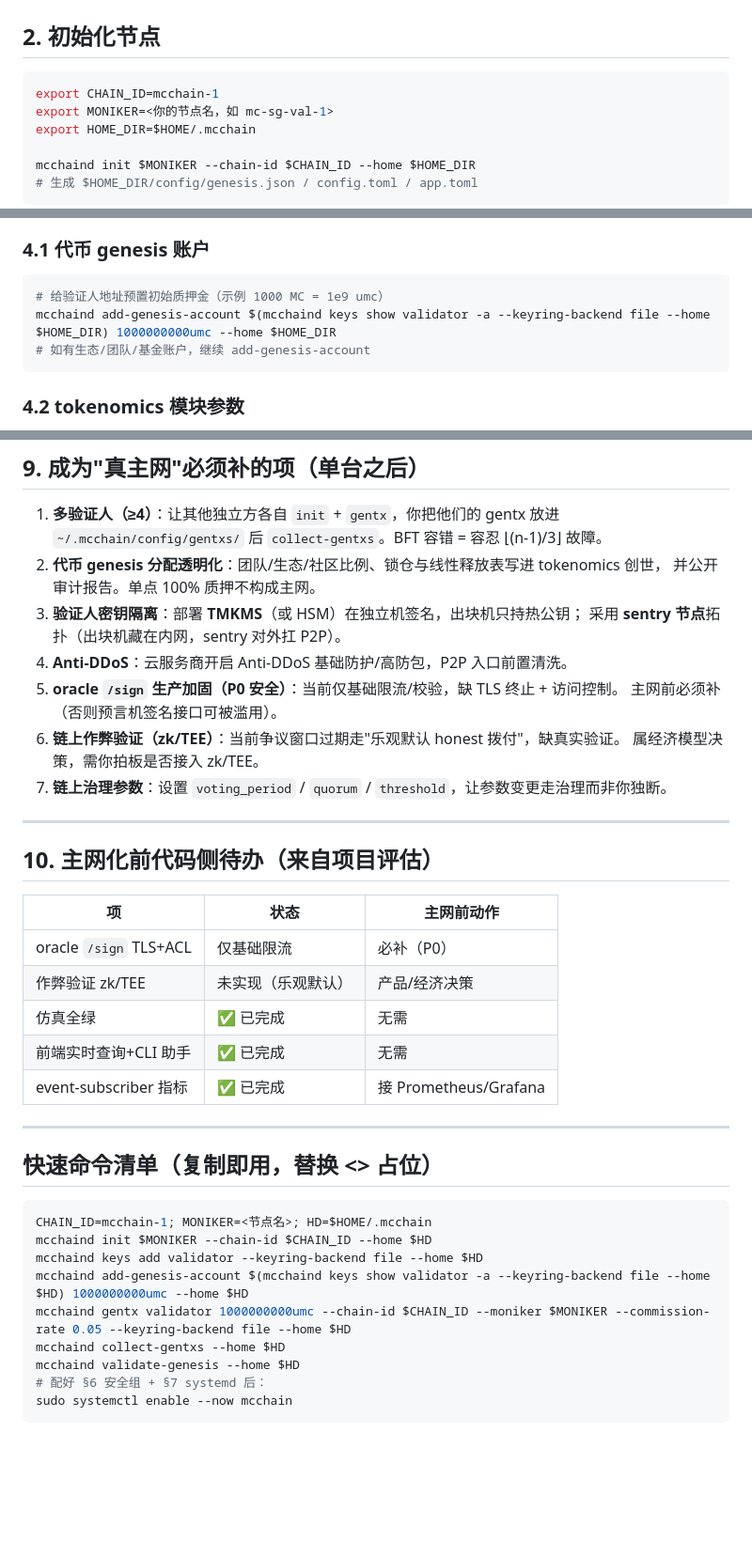
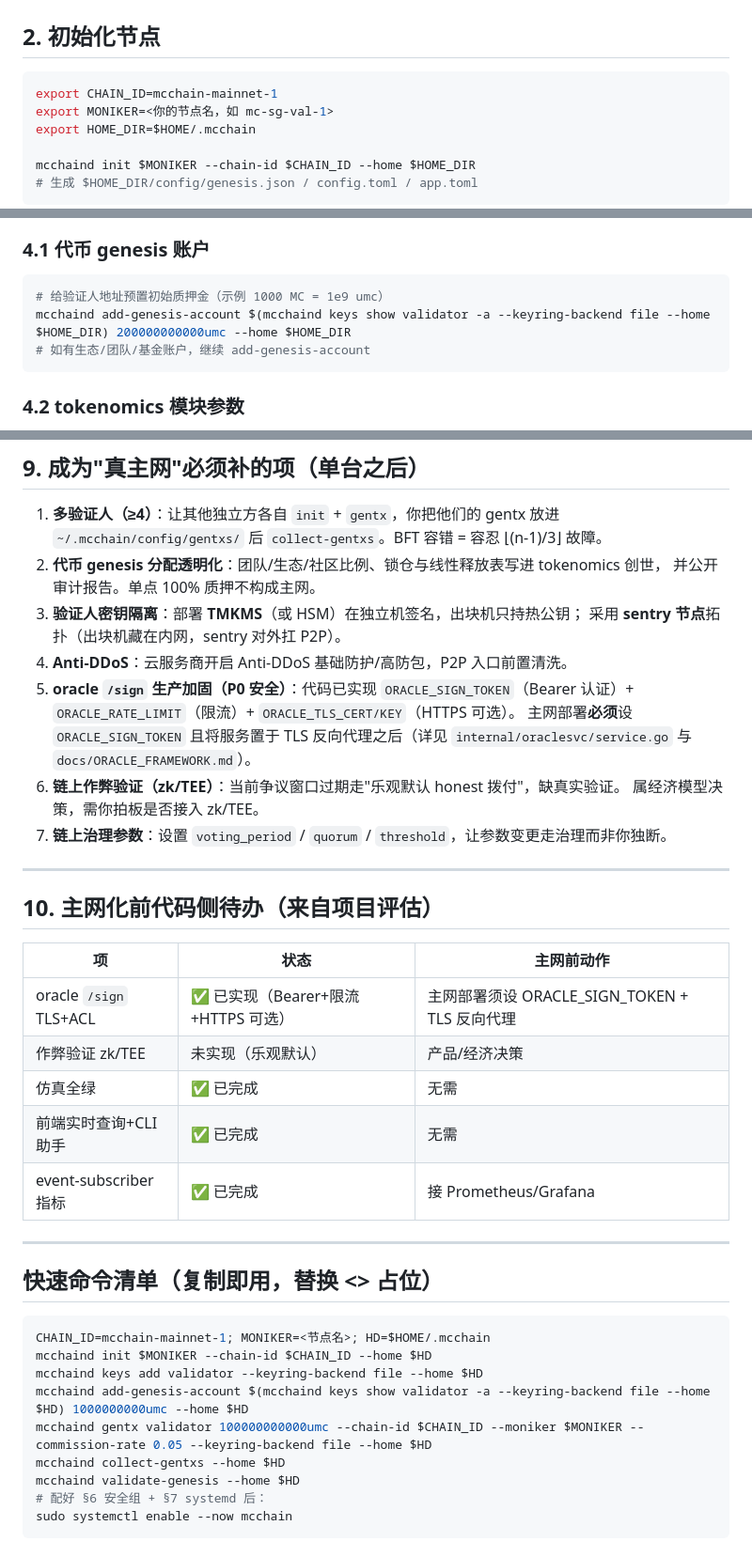
Before and after one commit to keliang4344-star/mcchain, a Markdown page: docs/MAINNET_DEPLOY_RUNBOOK.md, 3 parts joined by grey strips. Shown at 94% size. Drawn GitHub-style; blank space fills up the shorter version.

Commit message:
fix: 统一主网链 ID 并修正创世自抵押金额 + oracle/治理状态更新
- docs/MAINNET_DEPLOY_RUNBOOK.md: chain_id mcchain-1 -> mcchain-mainnet-1（与真实跑起来的链一致）
- 修正 gentx 自抵押 1000MC -> 100kMC（>= ante 装饰器最低自抵押 1e11umc），add-genesis-account 提到 200kMC
- 更新 §9/§10：oracle /sign 已实现 Bearer+限流+TLS；治理参数已在 mainnet-genesis-config.json 固化
- docs/mobile_sdk_integration.md: 链 ID 同步为 mcchain-mainnet-1
- deploy/init.sh: 新增可选 MAX_GAS（app.toml 单 tx 上限，DoS 防护）

````diff
--- a/docs/MAINNET_DEPLOY_RUNBOOK.md
+++ b/docs/MAINNET_DEPLOY_RUNBOOK.md
@@ -50,7 +50,7 @@ $env:GOOS="linux"; $env:GOARCH="amd64"
 ## 2. 初始化节点
 
 ```bash
-export CHAIN_ID=mcchain-1
+export CHAIN_ID=mcchain-mainnet-1
 export MONIKER=<你的节点名，如 mc-sg-val-1>
 export HOME_DIR=$HOME/.mcchain
 
@@ -78,7 +78,7 @@ mcchaind keys show validator --bech val -a --keyring-backend file --home $HOME_D
 ### 4.1 代币 genesis 账户
 ```bash
 # 给验证人地址预置初始质押金（示例 1000 MC = 1e9 umc）
-mcchaind add-genesis-account $(mcchaind keys show validator -a --keyring-backend file --home $HOME_DIR) 1000000000umc --home $HOME_DIR
+mcchaind add-genesis-account $(mcchaind keys show validator -a --keyring-backend file --home $HOME_DIR) 200000000000umc --home $HOME_DIR
 # 如有生态/团队/基金账户，继续 add-genesis-account
 ```
 
@@ -178,8 +178,8 @@ curl http://localhost:26657/status | jq '.result.sync_info'
 3. **验证人密钥隔离**：部署 **TMKMS**（或 HSM）在独立机签名，出块机只持热公钥；
    采用 **sentry 节点**拓扑（出块机藏在内网，sentry 对外扛 P2P）。
 4. **Anti-DDoS**：云服务商开启 Anti-DDoS 基础防护/高防包，P2P 入口前置清洗。
-5. **oracle `/sign` 生产加固（P0 安全）**：当前仅基础限流/校验，缺 TLS 终止 + 访问控制。
-   主网前必须补（否则预言机签名接口可被滥用）。
+5. **oracle `/sign` 生产加固（P0 安全）**：代码已实现 `ORACLE_SIGN_TOKEN`（Bearer 认证）+ `ORACLE_RATE_LIMIT`（限流）+ `ORACLE_TLS_CERT/KEY`（HTTPS 可选）。
+   主网部署**必须**设 `ORACLE_SIGN_TOKEN` 且将服务置于 TLS 反向代理之后（详见 `internal/oraclesvc/service.go` 与 `docs/ORACLE_FRAMEWORK.md`）。
 6. **链上作弊验证（zk/TEE）**：当前争议窗口过期走"乐观默认 honest 拨付"，缺真实验证。
    属经济模型决策，需你拍板是否接入 zk/TEE。
 7. **链上治理参数**：设置 `voting_period` / `quorum` / `threshold`，让参数变更走治理而非你独断。
@@ -190,7 +190,7 @@ curl http://localhost:26657/status | jq '.result.sync_info'
 
 | 项 | 状态 | 主网前动作 |
 |----|------|-----------|
-| oracle `/sign` TLS+ACL | 仅基础限流 | 必补（P0） |
+| oracle `/sign` TLS+ACL | ✅ 已实现（Bearer+限流+HTTPS 可选） | 主网部署须设 ORACLE_SIGN_TOKEN + TLS 反向代理 |
 | 作弊验证 zk/TEE | 未实现（乐观默认） | 产品/经济决策 |
 | 仿真全绿 | ✅ 已完成 | 无需 |
 | 前端实时查询+CLI 助手 | ✅ 已完成 | 无需 |
@@ -201,11 +201,11 @@ curl http://localhost:26657/status | jq '.result.sync_info'
 ## 快速命令清单（复制即用，替换 <> 占位）
 
 ```bash
-CHAIN_ID=mcchain-1; MONIKER=<节点名>; HD=$HOME/.mcchain
+CHAIN_ID=mcchain-mainnet-1; MONIKER=<节点名>; HD=$HOME/.mcchain
 mcchaind init $MONIKER --chain-id $CHAIN_ID --home $HD
 mcchaind keys add validator --keyring-backend file --home $HD
 mcchaind add-genesis-account $(mcchaind keys show validator -a --keyring-backend file --home $HD) 1000000000umc --home $HD
-mcchaind gentx validator 1000000000umc --chain-id $CHAIN_ID --moniker $MONIKER --commission-rate 0.05 --keyring-backend file --home $HD
+mcchaind gentx validator 100000000000umc --chain-id $CHAIN_ID --moniker $MONIKER --commission-rate 0.05 --keyring-backend file --home $HD
 mcchaind collect-gentxs --home $HD
 mcchaind validate-genesis --home $HD
 # 配好 §6 安全组 + §7 systemd 后：
````
Also changed, not shown: other parts of docs/MAINNET_DEPLOY_RUNBOOK.md (+1 -1 lines), docs/mobile_sdk_integration.md (+3 -3 lines).
